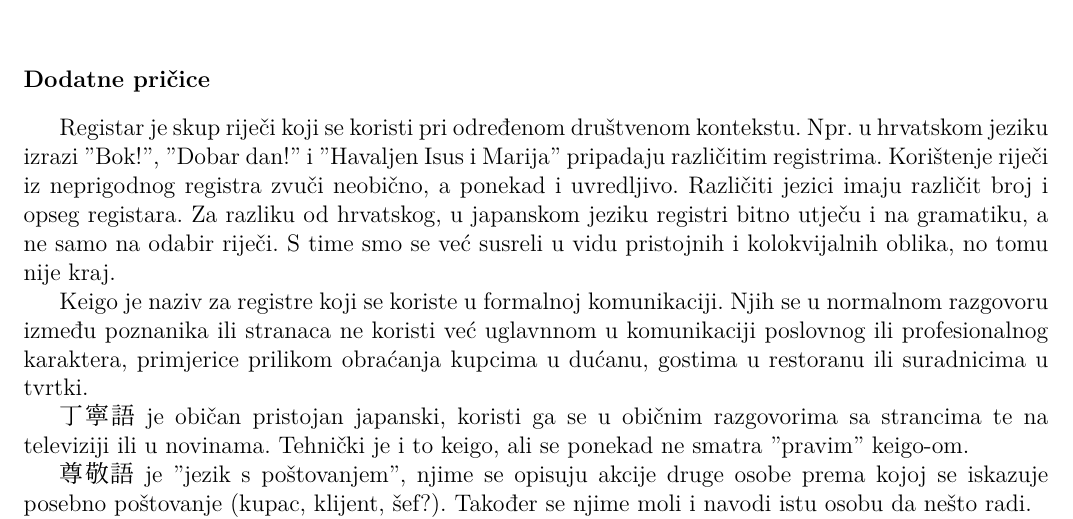
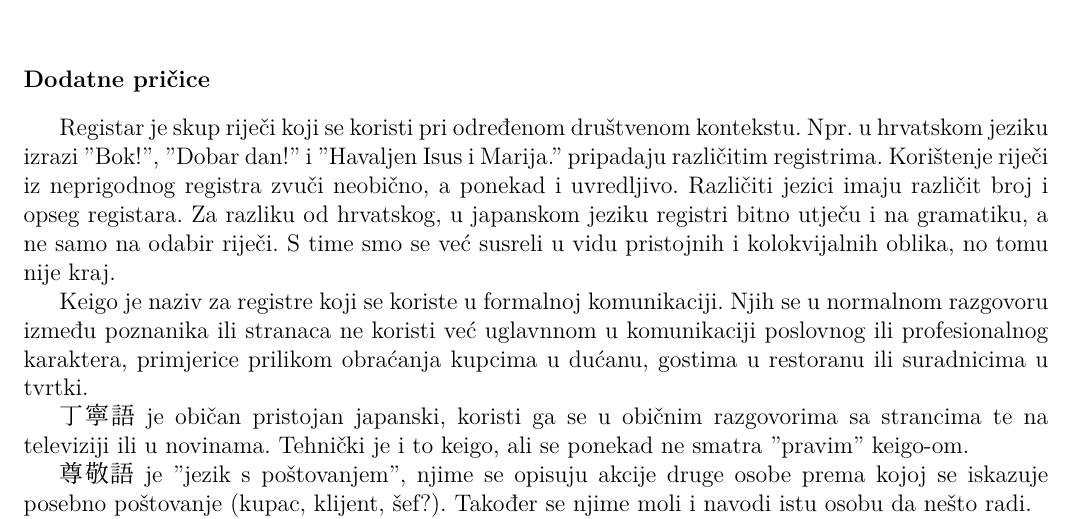
Before and after one commit to Makoto-hr-jp/makoto-japanski, a LaTeX document (radionice/napredni/lekcije/032_keigo/032_ciljevi_i_napomene.tex): part of the page, cut so that both start at the same text. Compiled offline with XeLaTeX; a missing font is replaced by an installed copy or a similar font.

Commit message:
Kejgo ciljevi i napomene

```diff
--- a/radionice/napredni/lekcije/032_keigo/032_ciljevi_i_napomene.tex
+++ b/radionice/napredni/lekcije/032_keigo/032_ciljevi_i_napomene.tex
@@ -26,7 +26,7 @@
 
 	\fukudai{Dodatne pričice}
 
-	Registar je skup riječi koji se koristi pri određenom društvenom kontekstu. Npr. u hrvatskom jeziku izrazi "Bok!", "Dobar dan!" i "Havaljen Isus i Marija" pripadaju različitim registrima. Korištenje riječi iz neprigodnog registra zvuči neobično, a ponekad i uvredljivo. Različiti jezici imaju različit broj i opseg registara. Za razliku od hrvatskog, u japanskom jeziku registri bitno utječu i na gramatiku, a ne samo na odabir riječi. S time smo se već susreli u vidu pristojnih i kolokvijalnih oblika, no tomu nije kraj.
+	Registar je skup riječi koji se koristi pri određenom društvenom kontekstu. Npr. u hrvatskom jeziku izrazi "Bok!", "Dobar dan!" i "Havaljen Isus i Marija." pripadaju različitim registrima. Korištenje riječi iz neprigodnog registra zvuči neobično, a ponekad i uvredljivo. Različiti jezici imaju različit broj i opseg registara. Za razliku od hrvatskog, u japanskom jeziku registri bitno utječu i na gramatiku, a ne samo na odabir riječi. S time smo se već susreli u vidu pristojnih i kolokvijalnih oblika, no tomu nije kraj.
 
 	Keigo je naziv za registre koji se koriste u formalnoj komunikaciji. Njih se u normalnom razgovoru između poznanika ili stranaca ne koristi već uglavnnom u komunikaciji poslovnog ili profesionalnog karaktera, primjerice prilikom obraćanja kupcima u dućanu, gostima u restoranu ili suradnicima u tvrtki.
 
```
